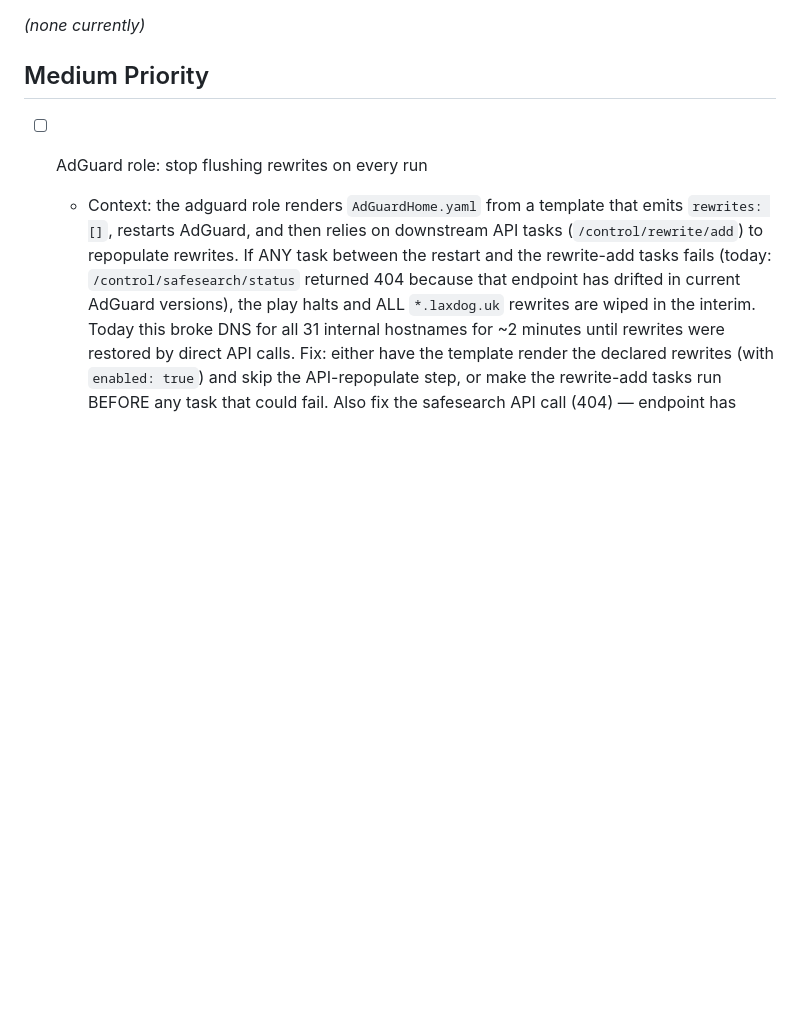
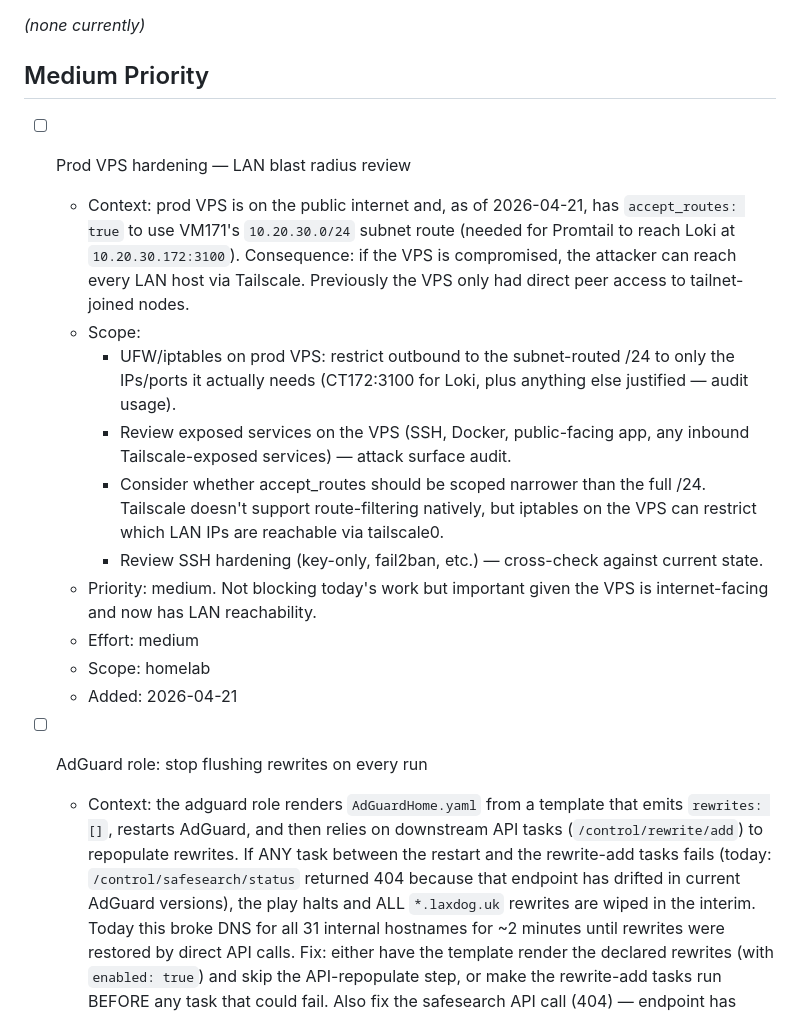
Before and after one commit to laxdog/homelab, a Markdown page: docs/backlog.md, the part around the change. Rendered like a GitHub page; blank space fills up the shorter version.

Commit message:
docs(backlog): prod VPS LAN hardening — attack-surface audit + iptables scoping
Tracks the follow-up scoped by the subnet-route enablement from commit
8a0d76f. Prod VPS now has a route to the full 10.20.30.0/24 — worth
reviewing what LAN IPs/ports it actually needs and scoping egress via
iptables on the VPS side.

Co-Authored-By: Claude Opus 4.7 (1M context) <noreply@anthropic.com>

```diff
--- a/docs/backlog.md
+++ b/docs/backlog.md
@@ -15,6 +15,18 @@ Homelab agent scope only. Per-agent backlogs live in `docs/agents/<name>.md`.
 _(none currently)_
 
 ## Medium Priority
+
+- [ ] Prod VPS hardening — LAN blast radius review
+  - Context: prod VPS is on the public internet and, as of 2026-04-21, has `accept_routes: true` to use VM171's `10.20.30.0/24` subnet route (needed for Promtail to reach Loki at `10.20.30.172:3100`). Consequence: if the VPS is compromised, the attacker can reach every LAN host via Tailscale. Previously the VPS only had direct peer access to tailnet-joined nodes.
+  - Scope:
+    - UFW/iptables on prod VPS: restrict outbound to the subnet-routed /24 to only the IPs/ports it actually needs (CT172:3100 for Loki, plus anything else justified — audit usage).
+    - Review exposed services on the VPS (SSH, Docker, public-facing app, any inbound Tailscale-exposed services) — attack surface audit.
+    - Consider whether accept_routes should be scoped narrower than the full /24. Tailscale doesn't support route-filtering natively, but iptables on the VPS can restrict which LAN IPs are reachable via tailscale0.
+    - Review SSH hardening (key-only, fail2ban, etc.) — cross-check against current state.
+  - Priority: medium. Not blocking today's work but important given the VPS is internet-facing and now has LAN reachability.
+  - Effort: medium
+  - Scope: homelab
+  - Added: 2026-04-21
 
 - [ ] AdGuard role: stop flushing rewrites on every run
   - Context: the adguard role renders `AdGuardHome.yaml` from a template that emits `rewrites: []`, restarts AdGuard, and then relies on downstream API tasks (`/control/rewrite/add`) to repopulate rewrites. If ANY task between the restart and the rewrite-add tasks fails (today: `/control/safesearch/status` returned 404 because that endpoint has drifted in current AdGuard versions), the play halts and ALL `*.laxdog.uk` rewrites are wiped in the interim. Today this broke DNS for all 31 internal hostnames for ~2 minutes until rewrites were restored by direct API calls. Fix: either have the template render the declared rewrites (with `enabled: true`) and skip the API-repopulate step, or make the rewrite-add tasks run BEFORE any task that could fail. Also fix the safesearch API call (404) — endpoint has moved in newer AdGuard releases.
```
